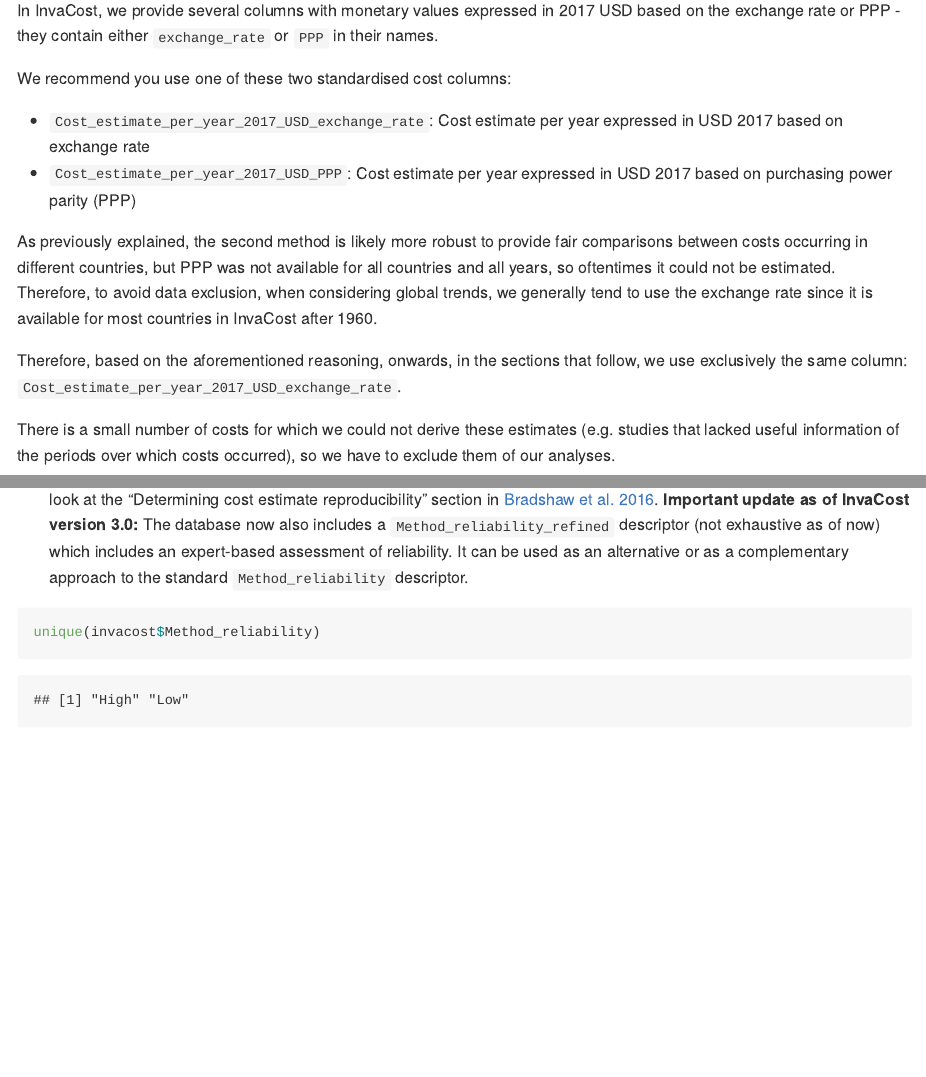
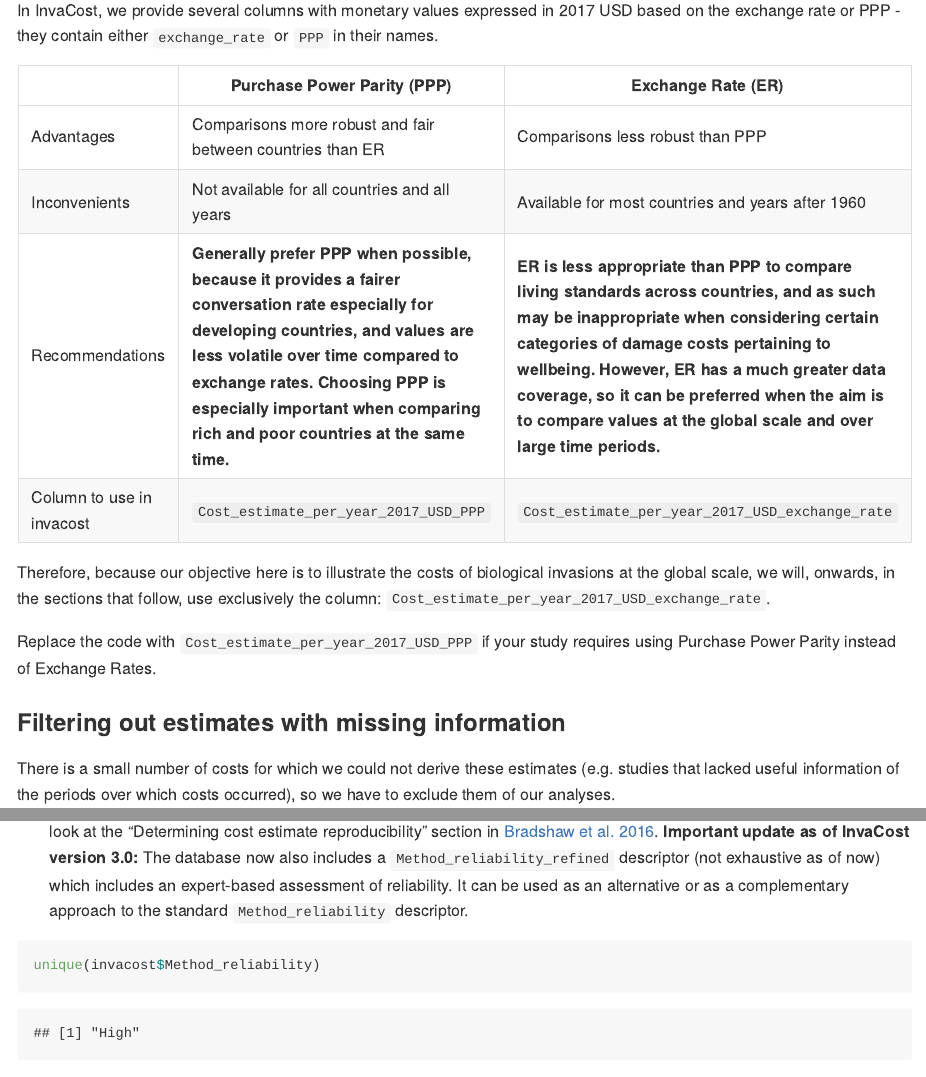
Before and after one commit to Farewe/invacost, an R Markdown document (Readme.Rmd): the page in a window 1100 px wide, from 4430 px down, and a second part further down, joined at a grey line. The pictures show the output file Readme.md that the author committed with the source, drawn offline in the style of GitHub; long lines of code are wrapped.

Commit message:
First attempt of a table to choose between PPP and ER

```diff
--- a/Readme.Rmd
+++ b/Readme.Rmd
@@ -237,24 +237,23 @@ In InvaCost, we provide several columns with monetary values expressed in
 2017 USD based on the exchange rate or PPP - they contain either `exchange_rate`
 or `PPP` in their names.
 
-We recommend you
-use one of these two standardised cost columns:
 
- - `Cost_estimate_per_year_2017_USD_exchange_rate`: Cost estimate per year
- expressed in USD 2017 based on exchange rate
- - `Cost_estimate_per_year_2017_USD_PPP`: Cost estimate per year
- expressed in USD 2017 based on purchasing power parity (PPP)
+|                           | Purchase Power Parity (PPP)                                                                                                                                                                                                                                                                        | Exchange Rate (ER)                                                                                                                                                                                                                                                                                                                                               |
+|---------------------------|----------------------------------------------------------------------------------------------------------------------------------------------------------------------------------------------------------------------------------------------------------------------------------------------------|------------------------------------------------------------------------------------------------------------------------------------------------------------------------------------------------------------------------------------------------------------------------------------------------------------------------------------------------------------------|
+| Advantages                | Comparisons more robust and fair between countries than ER                                                                                                                                                                                                                                         | Comparisons less robust than PPP                                                                                                                                                                                                                                                                                                                                 |
+| Inconvenients             | Not available for all countries and all years                                                                                                                                                                                                                                                      | Available for most countries and years after 1960                                                                                                                                                                                                                                                                                                                |
+| Recommendations           | **Generally prefer PPP when possible, because it provides a fairer   conversation rate especially for developing countries, and values are less   volatile over time compared to exchange rates. Choosing PPP is especially   important when comparing rich and poor countries at the same time.** | **ER is less appropriate than PPP to compare living standards across   countries, and as such may be inappropriate when considering certain   categories of damage costs pertaining to wellbeing.  However, ER has a much greater data   coverage, so it can be preferred when the aim is to compare values at the   global scale and over large time periods.** |
+| Column to use in invacost | `Cost_estimate_per_year_2017_USD_PPP`                                                                                                                                                                                                                                                              | `Cost_estimate_per_year_2017_USD_exchange_rate`                                                                                                                                                                                                                                                                                                                  |
 
-As previously explained, the second method is likely more robust to provide fair
-comparisons between costs occurring in different countries, but PPP was not
-available for all countries and all years, so oftentimes it could not be
-estimated. Therefore, to avoid data exclusion, when considering global trends,
-we generally tend to use the exchange rate since it is available for most
-countries in InvaCost after 1960.
+Therefore, because our objective here is to illustrate the costs of biological
+invasions at the global scale, we will, onwards, in the sections that
+follow, use exclusively the column: `Cost_estimate_per_year_2017_USD_exchange_rate`.
 
-Therefore, based on the aforementioned reasoning, onwards, in the sections that
-follow, we use exclusively  the same column: `Cost_estimate_per_year_2017_USD_exchange_rate`.
+Replace the code with `Cost_estimate_per_year_2017_USD_PPP` if your study
+requires using Purchase Power Parity instead of Exchange Rates.
 
+
+### Filtering out estimates with missing information
 
 There is a small number of costs for which we could not derive these estimates
 (e.g. studies that lacked useful information of the periods over which
```
Also changed, not shown: Readme.md, Readme_files/figure-gfm/models2-1.png, Readme_files/figure-gfm/models52-1.png, 1 other file.
